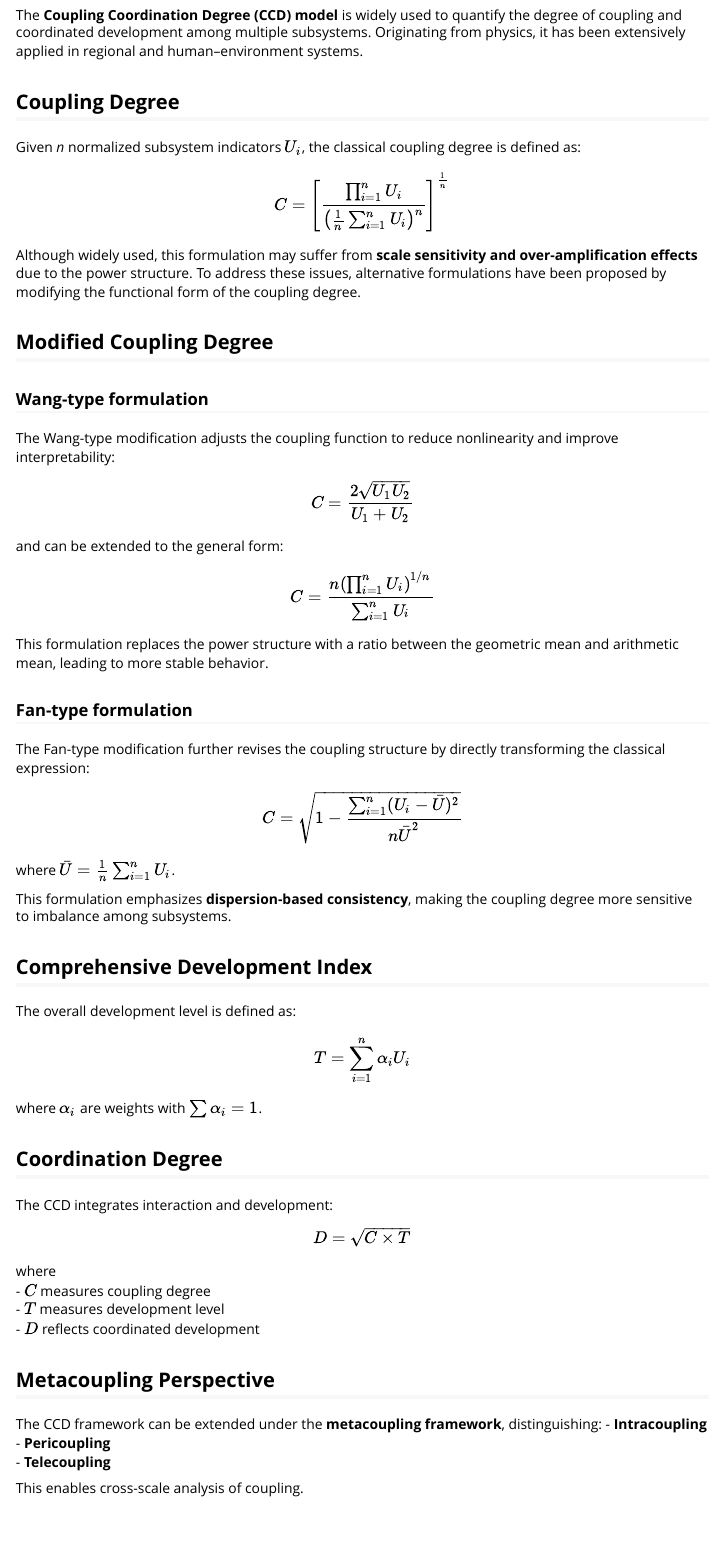
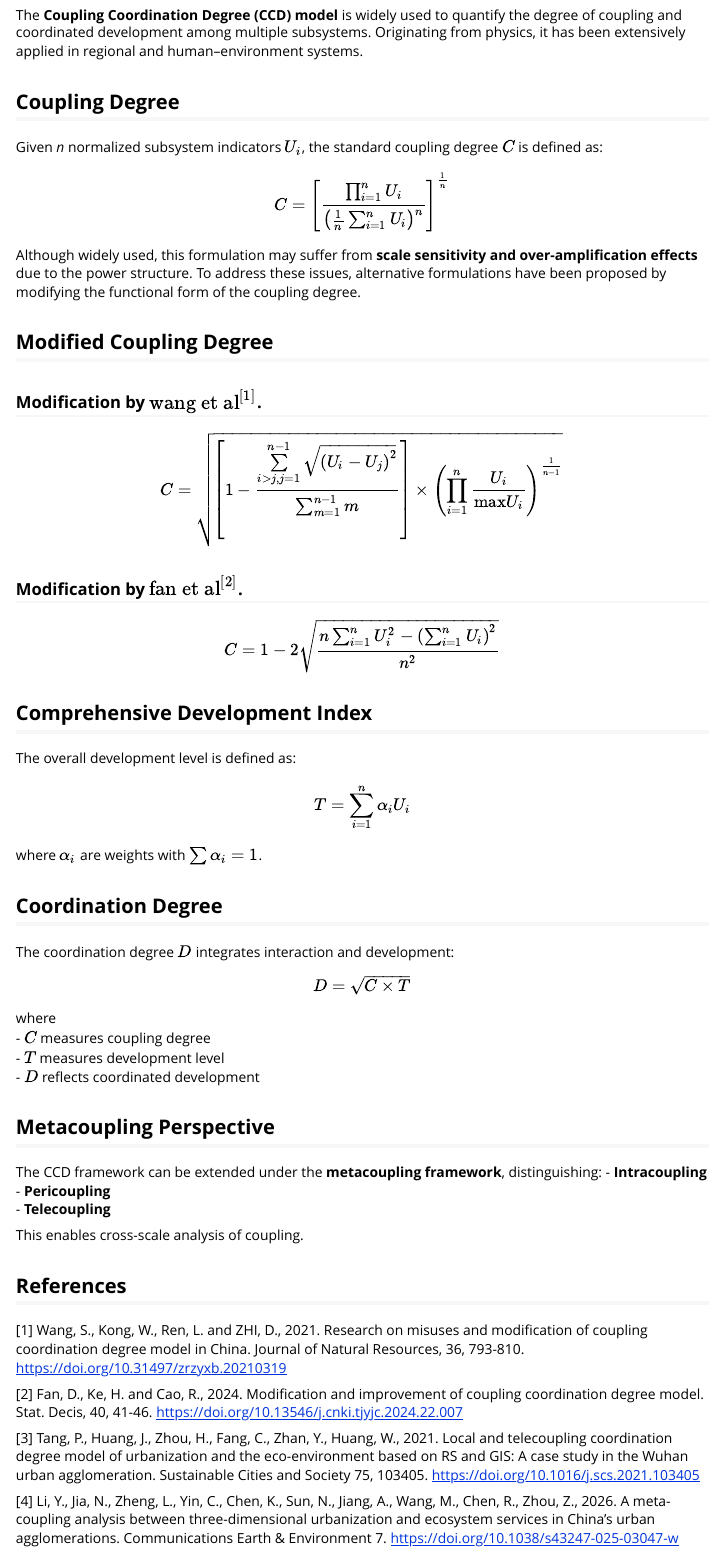
Before and after one commit to stscl/coupling, an R Markdown document (vignettes/ccd.Rmd): the page in a window 1100 px wide, from 280 px down. Rendered offline with R 4.5, knitr and Pandoc, with nearby package versions.

Commit message:
draft ccd vignette

```diff
--- a/vignettes/ccd.Rmd
+++ b/vignettes/ccd.Rmd
@@ -26,7 +26,7 @@ The **Coupling Coordination Degree (CCD) model** is widely used to quantify the
 
 ## Coupling Degree
 
-Given *n* normalized subsystem indicators $U_i$, the classical coupling degree is defined as:
+Given *n* normalized subsystem indicators $U_i$, the standard coupling degree $C$ is defined as:
 
 $$
 C = \left[ \frac{\prod_{i=1}^{n} U_i}{\left( \frac{1}{n} \sum_{i=1}^{n} U_i \right)^n} \right]^{\frac{1}{n}}
@@ -36,35 +36,17 @@ Although widely used, this formulation may suffer from **scale sensitivity and o
 
 ## Modified Coupling Degree
 
-
-
-### Wang-type formulation
-
-The Wang-type modification adjusts the coupling function to reduce nonlinearity and improve interpretability:
+### Modification by $\text{wang et al}^{[1]}$.
 
 $$
-C = \frac{2 \sqrt{U_1 U_2}}{U_1 + U_2}
+C = \sqrt{\left[1-\frac{\sum\limits_{i>j,j=1}^{n-1} \sqrt{\left(U_i-U_j\right)^2}}{\sum_{m=1}^{n-1}m}\right] \times \left(\prod_{i=1}^n \frac{U_i}{\text{max} U_i}\right)^{\frac{1}{n-1}}}
 $$
 
-and can be extended to the general form:
+### Modification by $\text{fan et al}^{[2]}$.
 
 $$
-C = \frac{n \left( \prod_{i=1}^{n} U_i \right)^{1/n}}{\sum_{i=1}^{n} U_i}
+C = 1-2\sqrt{\frac{n\sum_{i=1}^n U_i^2 - \left(\sum_{i=1}^n U_i\right)^2}{n^2}}
 $$
-
-This formulation replaces the power structure with a ratio between the geometric mean and arithmetic mean, leading to more stable behavior.
-
-### Fan-type formulation
-
-The Fan-type modification further revises the coupling structure by directly transforming the classical expression:
-
-\[
-C = \sqrt{1 - \frac{\sum_{i=1}^{n} (U_i - \bar{U})^2}{n \bar{U}^2}}
-\]
-
-where \( \bar{U} = \frac{1}{n} \sum_{i=1}^{n} U_i \).
-
-This formulation emphasizes **dispersion-based consistency**, making the coupling degree more sensitive to imbalance among subsystems.
 
 ## Comprehensive Development Index
 
@@ -78,7 +60,7 @@ where $\alpha_i$ are weights with $\sum \alpha_i = 1$.
 
 ## Coordination Degree
 
-The CCD integrates interaction and development:
+The coordination degree $D$ integrates interaction and development:
 
 $$
 D = \sqrt{C \times T}
@@ -97,3 +79,14 @@ The CCD framework can be extended under the **metacoupling framework**, distingu
 - **Telecoupling**
 
 This enables cross-scale analysis of coupling.
+
+
+## References
+
+[1] Wang, S., Kong, W., Ren, L. and ZHI, D., 2021. Research on misuses and modification of coupling coordination degree model in China. Journal of Natural Resources, 36, 793-810. https://doi.org/10.31497/zrzyxb.20210319
+
+[2] Fan, D., Ke, H. and Cao, R., 2024. Modification and improvement of coupling coordination degree model. Stat. Decis, 40, 41-46. https://doi.org/10.13546/j.cnki.tjyjc.2024.22.007
+
+[3] Tang, P., Huang, J., Zhou, H., Fang, C., Zhan, Y., Huang, W., 2021. Local and telecoupling coordination degree model of urbanization and the eco-environment based on RS and GIS: A case study in the Wuhan urban agglomeration. Sustainable Cities and Society 75, 103405. https://doi.org/10.1016/j.scs.2021.103405
+
+[4] Li, Y., Jia, N., Zheng, L., Yin, C., Chen, K., Sun, N., Jiang, A., Wang, M., Chen, R., Zhou, Z., 2026. A meta-coupling analysis between three-dimensional urbanization and ecosystem services in China’s urban agglomerations. Communications Earth & Environment 7. https://doi.org/10.1038/s43247-025-03047-w
```
